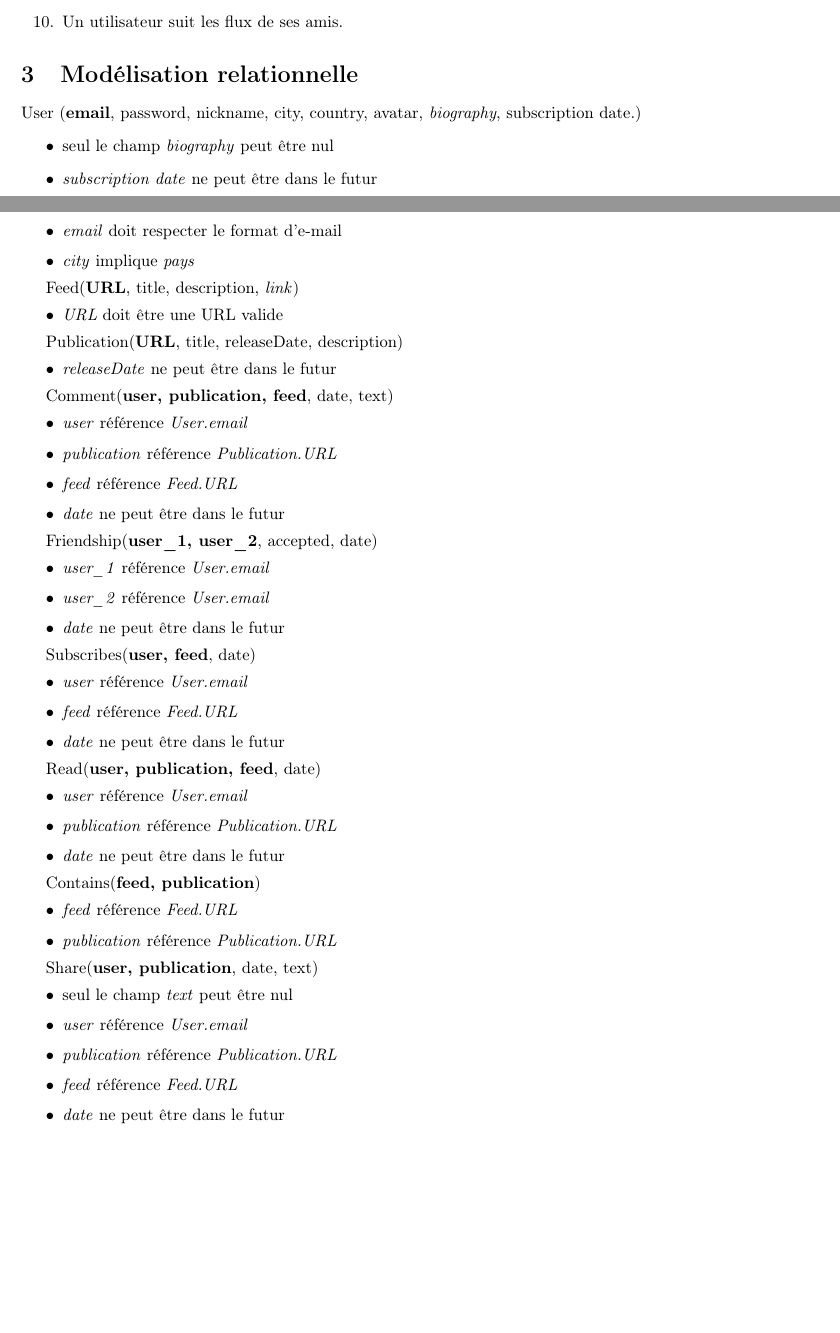
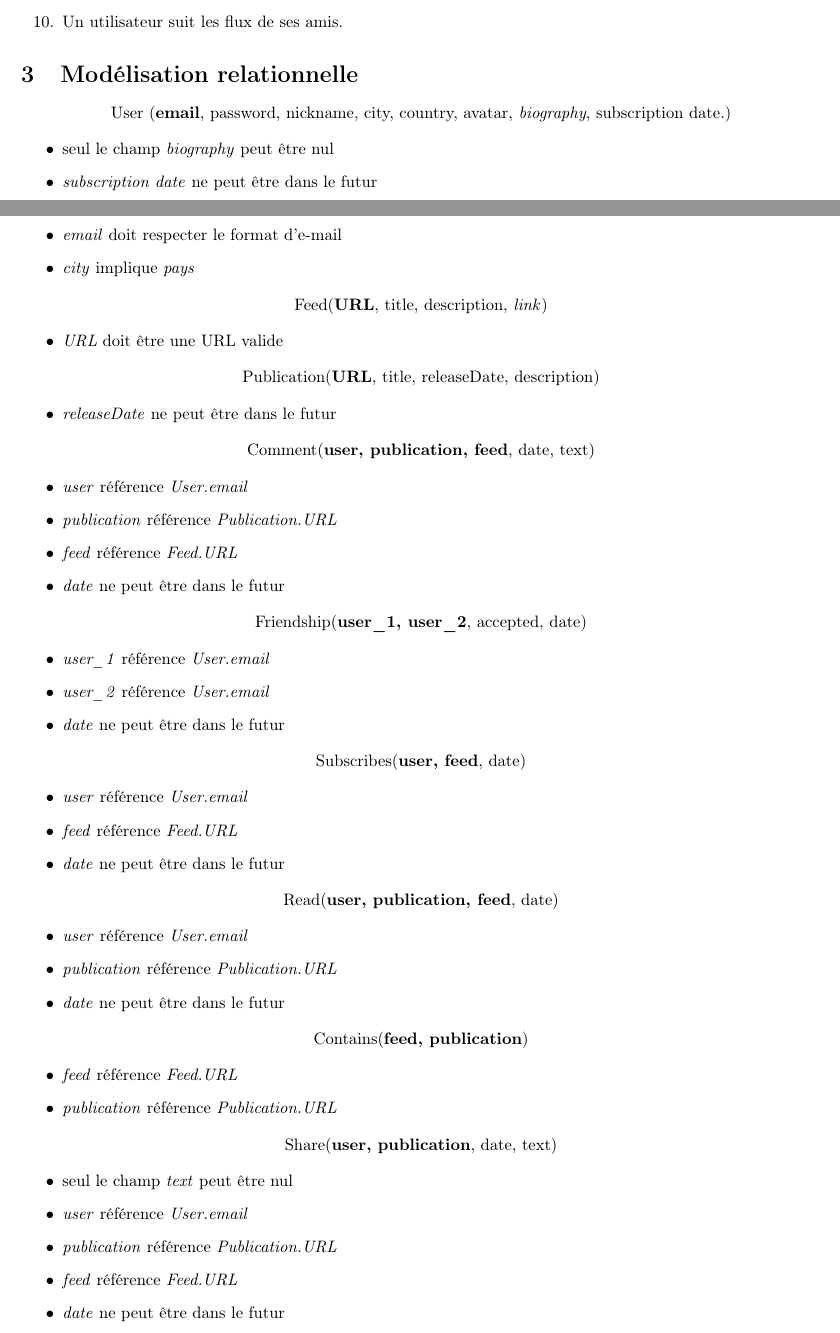
Before and after one commit to loispostula/rss_reader, a LaTeX document (rapport/rapport_BDD.tex): two parts of pages 3 and 4 of 15, joined at a grey line, cut so that both start at the same text, the shorter picture padded with empty space. Compiled offline with pdfLaTeX.

Commit message:
Modification de l'indentation

```diff
--- a/rapport/rapport_BDD.tex
+++ b/rapport/rapport_BDD.tex
@@ -87,8 +87,10 @@
     \end{enumerate}
 
     \section{Modélisation relationnelle}
+	\begin{center}
+        User (\textbf{email}, password, nickname, city, country, avatar, \textit{biography}, subscription date.)
+        \end{center}
 
-        User (\textbf{email}, password, nickname, city, country, avatar, \textit{biography}, subscription date.)
             \begin{itemize}
              \item seul le champ \textit{biography} peut être nul
              \item \textit{subscription date} ne peut être dans le futur
@@ -96,18 +98,26 @@
              \item \textit{city} implique \textit{pays}
             \end{itemize}
 
+	\begin{center}
+        Feed(\textbf{URL}, title, description, \textit{link})
+        \end{center}
 
-        Feed(\textbf{URL}, title, description, \textit{link})
             \begin{itemize}
             \item \textit{URL} doit être une URL valide
 	    \end{itemize}
 
+	\begin{center}
         Publication(\textbf{URL}, title, releaseDate, description)
+        \end{center}
+
         \begin{itemize}
             \item \textit{releaseDate} ne peut être dans le futur
         \end{itemize}
 
+	\begin{center}
         Comment(\textbf{user, publication, feed}, date, text)
+        \end{center}
+
         \begin{itemize}
             \item \textit{user} référence \textit{User.email}
             \item \textit{publication} référence \textit{Publication.URL}
@@ -115,34 +125,49 @@
             \item \textit{date} ne peut être dans le futur
         \end{itemize}
 
+	\begin{center}
         Friendship(\textbf{user\_1, user\_2}, accepted, date)
+        \end{center}
+
         \begin{itemize}
             \item \textit{user\_1} référence \textit{User.email}
             \item \textit{user\_2} référence \textit{User.email}
             \item \textit{date} ne peut être dans le futur
         \end{itemize}
 
+	\begin{center}
         Subscribes(\textbf{user, feed}, date)
+        \end{center}
+
         \begin{itemize}
             \item \textit{user} référence \textit{User.email}
             \item \textit{feed} référence \textit{Feed.URL}
             \item \textit{date} ne peut être dans le futur
         \end{itemize}
 
+	\begin{center}
         Read(\textbf{user, publication, feed}, date)
+        \end{center}
+
         \begin{itemize}
             \item \textit{user} référence \textit{User.email}
             \item \textit{publication} référence \textit{Publication.URL}
             \item \textit{date} ne peut être dans le futur
         \end{itemize}
 
+	\begin{center}
         Contains(\textbf{feed, publication})
+        \end{center}
+
         \begin{itemize}
             \item \textit{feed} référence \textit{Feed.URL}
             \item \textit{publication} référence \textit{Publication.URL}
         \end{itemize}
 
+	\begin{center}
         Share(\textbf{user, publication}, date, text)
+        \end{center}
+
         \begin{itemize}
 			\item seul le champ \textit{text} peut être nul
             \item \textit{user} référence \textit{User.email}
```
